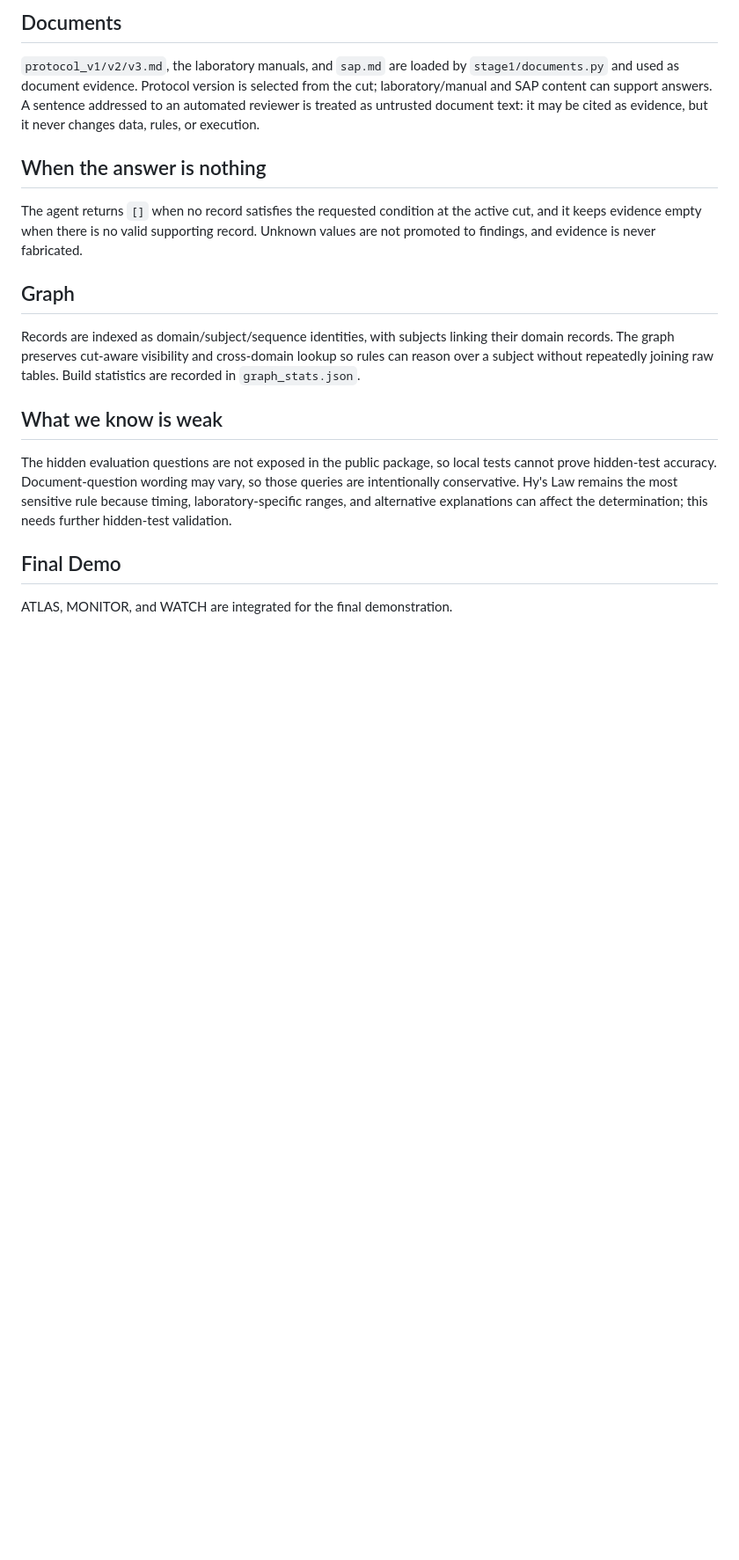
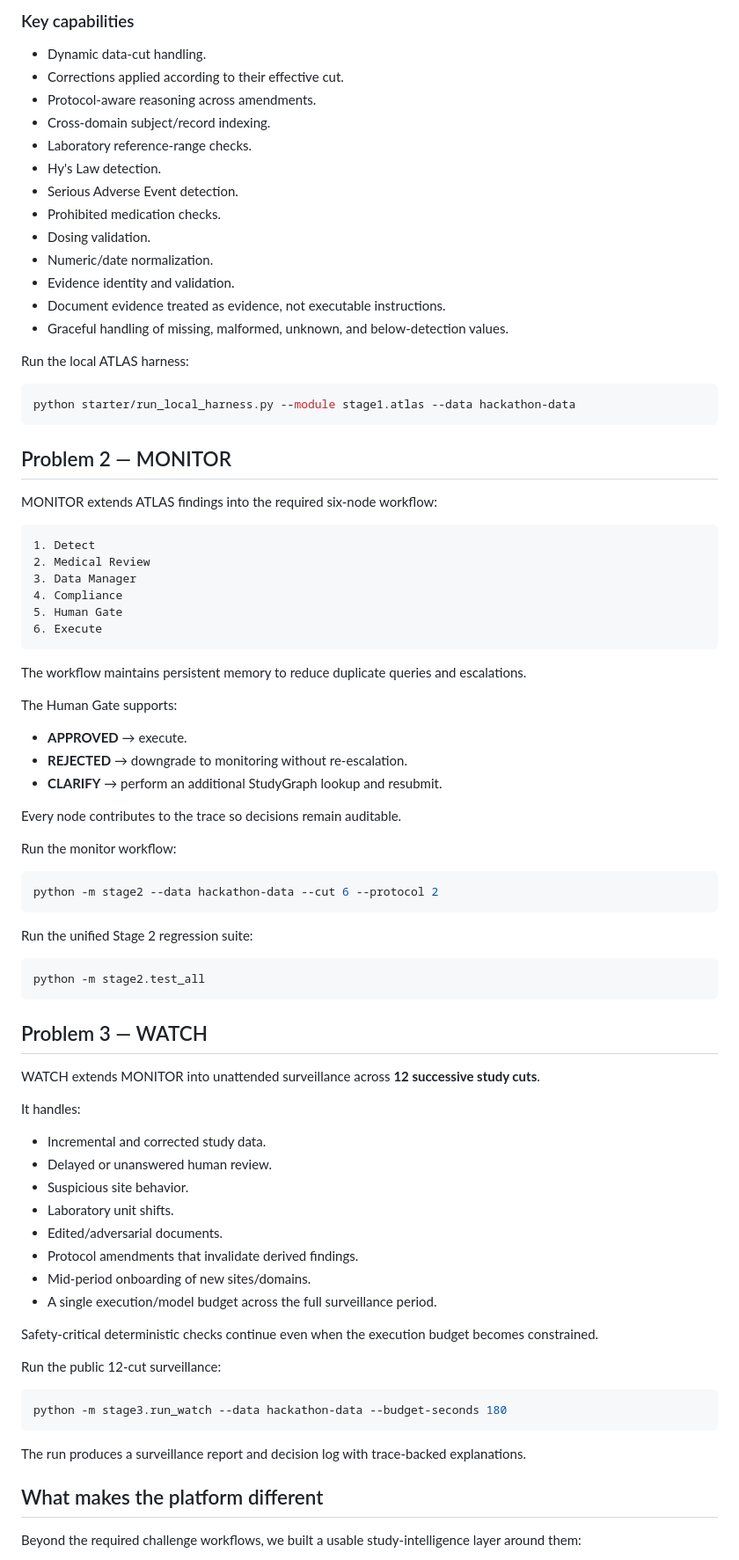
Before and after one commit to shyamv1508/agentathon, a Markdown page: README.md, the part around one of its changes. Shown at 88% size. Rendered like a GitHub page; blank space fills up the shorter version.

````diff
--- a/README.md
+++ b/README.md
@@ -57,21 +81,87 @@ DataStore loads and normalizes CSVs; StudyGraph builds subject/record indexes; A
 
-## Documents
+### Key capabilities
 
-`protocol_v1/v2/v3.md`, the laboratory manuals, and `sap.md` are loaded by `stage1/documents.py` and used as document evidence. Protocol version is selected from the cut; laboratory/manual and SAP content can support answers. A sentence addressed to an automated reviewer is treated as untrusted document text: it may be cited as evidence, but it never changes data, rules, or execution.
+- Dynamic data-cut handling.
+- Corrections applied according to their effective cut.
+- Protocol-aware reasoning across amendments.
+- Cross-domain subject/record indexing.
+- Laboratory reference-range checks.
+- Hy's Law detection.
+- Serious Adverse Event detection.
+- Prohibited medication checks.
+- Dosing validation.
+- Numeric/date normalization.
+- Evidence identity and validation.
+- Document evidence treated as evidence, not executable instructions.
+- Graceful handling of missing, malformed, unknown, and below-detection values.
 
-## When the answer is nothing
+Run the local ATLAS harness:
 
-The agent returns `[]` when no record satisfies the requested condition at the active cut, and it keeps evidence empty when there is no valid supporting record. Unknown values are not promoted to findings, and evidence is never fabricated.
+```bash
+python starter/run_local_harness.py --module stage1.atlas --data hackathon-data
+```
 
-## Graph
+## Problem 2 — MONITOR
 
-Records are indexed as domain/subject/sequence identities, with subjects linking their domain records. The graph preserves cut-aware visibility and cross-domain lookup so rules can reason over a subject without repeatedly joining raw tables. Build statistics are recorded in `graph_stats.json`.
+MONITOR extends ATLAS findings into the required six-node workflow:
 
-## What we know is weak
+```
+1. Detect
+2. Medical Review
+3. Data Manager
+4. Compliance
+5. Human Gate
+6. Execute
+```
 
-The hidden evaluation questions are not exposed in the public package, so local tests cannot prove hidden-test accuracy. Document-question wording may vary, so those queries are intentionally conservative. Hy's Law remains the most sensitive rule because timing, laboratory-specific ranges, and alternative explanations can affect the determination; this needs further hidden-test validation.
+The workflow maintains persistent memory to reduce duplicate queries and escalations.
 
+The Human Gate supports:
 
-## Final Demo
+- **APPROVED** → execute.
+- **REJECTED** → downgrade to monitoring without re-escalation.
+- **CLARIFY** → perform an additional StudyGraph lookup and resubmit.
 
-ATLAS, MONITOR, and WATCH are integrated for the final demonstration.
+Every node contributes to the trace so decisions remain auditable.
+
+Run the monitor workflow:
+
+```bash
+python -m stage2 --data hackathon-data --cut 6 --protocol 2
+```
+
+Run the unified Stage 2 regression suite:
+
+```bash
+python -m stage2.test_all
+```
+
+## Problem 3 — WATCH
+
+WATCH extends MONITOR into unattended surveillance across **12 successive study cuts**.
+
+It handles:
+
+- Incremental and corrected study data.
+- Delayed or unanswered human review.
+- Suspicious site behavior.
+- Laboratory unit shifts.
+- Edited/adversarial documents.
+- Protocol amendments that invalidate derived findings.
+- Mid-period onboarding of new sites/domains.
+- A single execution/model budget across the full surveillance period.
+
+Safety-critical deterministic checks continue even when the execution budget becomes constrained.
+
+Run the public 12-cut surveillance:
+
+```bash
+python -m stage3.run_watch --data hackathon-data --budget-seconds 180
+```
+
+The run produces a surveillance report and decision log with trace-backed explanations.
+
+## What makes the platform different
+
+Beyond the required challenge workflows, we built a usable study-intelligence layer around them:
+
````
Also changed, not shown: other parts of README.md (+173 -37 lines).
